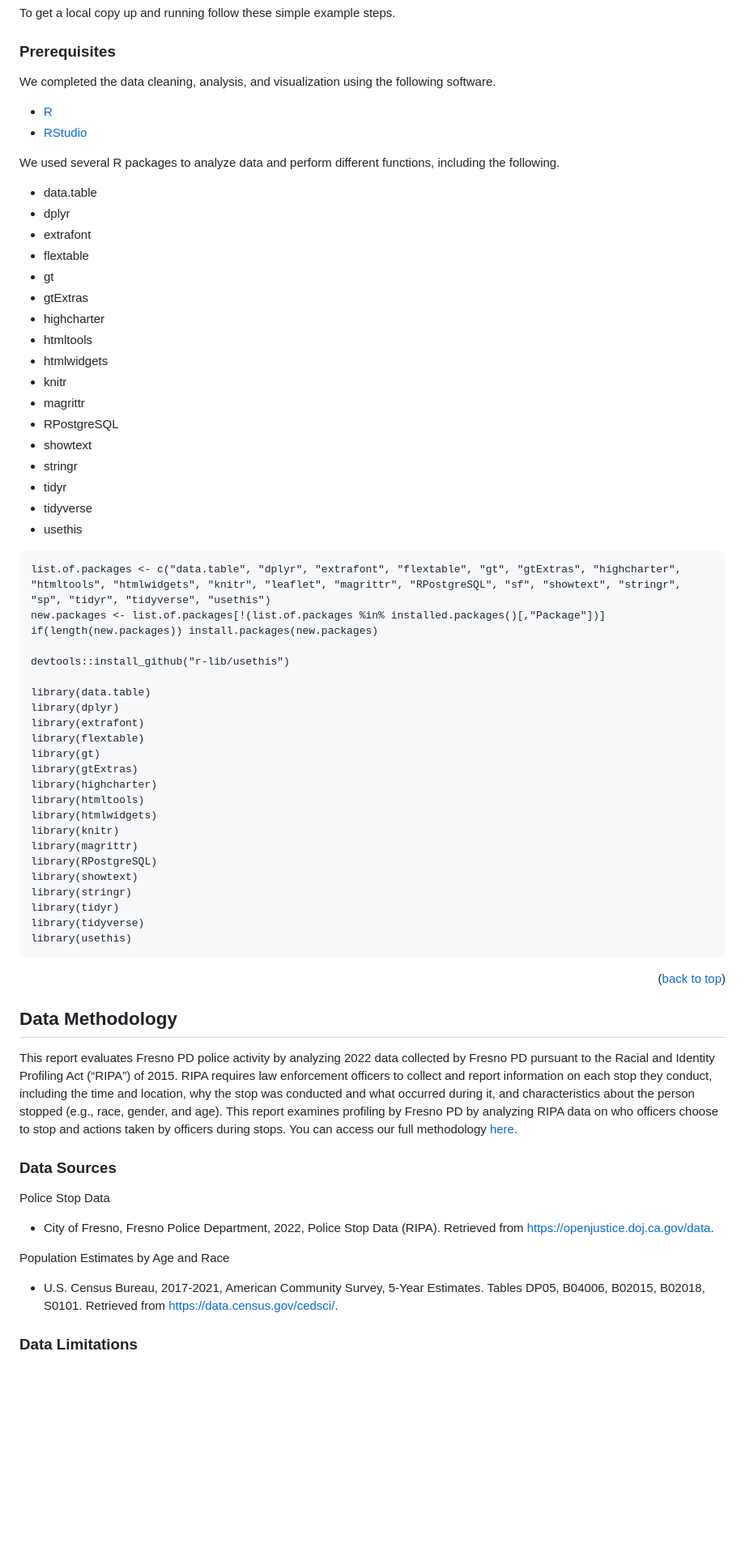
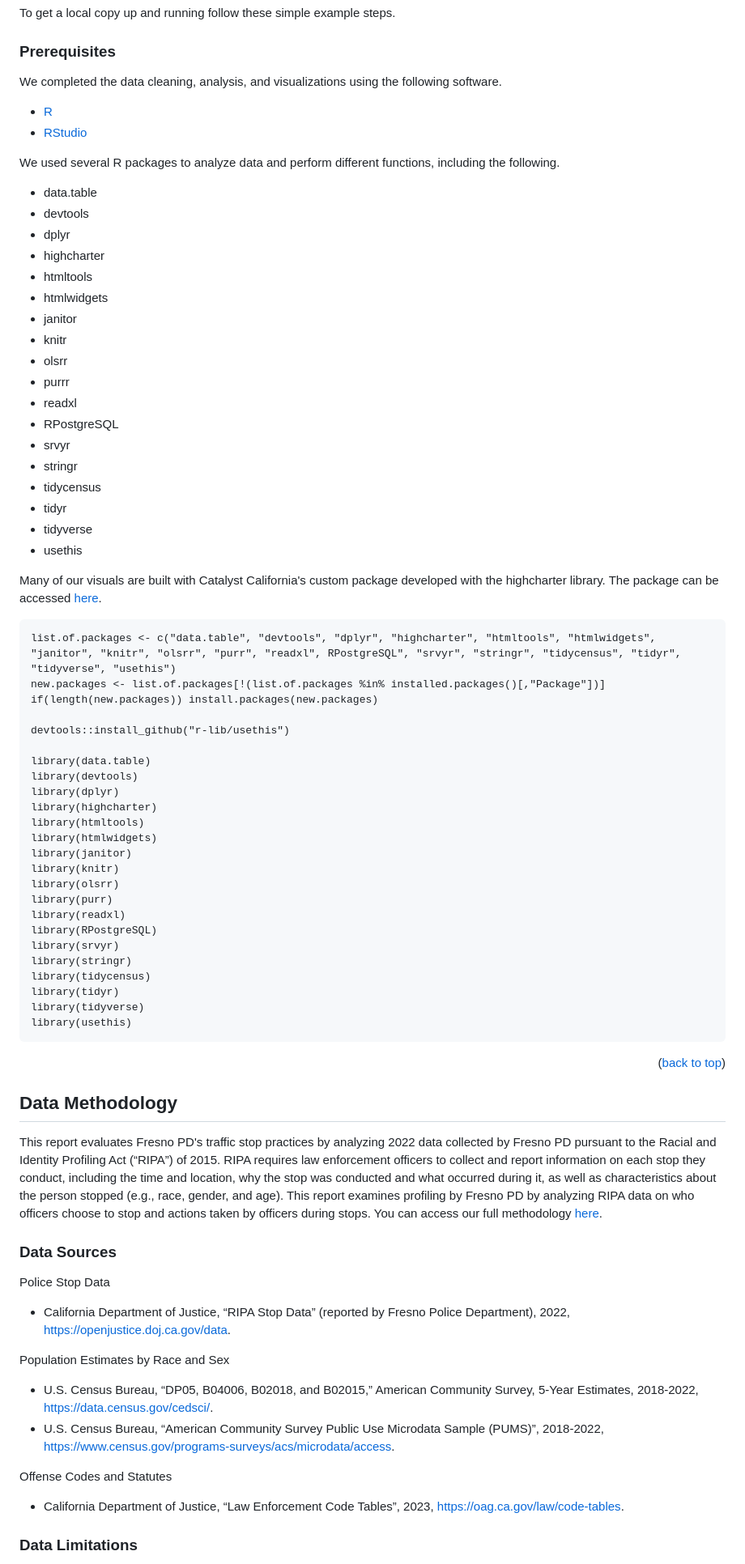
Before and after one commit to catalystcalifornia/fresnoripa, a Markdown page: README.md, the part around the change printed below. Shown: that part at 81% size. Drawn GitHub-style; blank space fills up the shorter version.

Commit message:
Saving text edits to readme--updating title and aligning some language to methodology document. Updating packages and adding citation, adding CADOJ Offense Code data source. Updating license

````diff
--- a/README.md
+++ b/README.md
@@ -79,49 +79,54 @@ To get a local copy up and running follow these simple example steps.
 
 ### Prerequisites
 
-We completed the data cleaning, analysis, and visualization using the following software.
+We completed the data cleaning, analysis, and visualizations using the following software.
 * [R](https://cran.rstudio.com/)
 * [RStudio](https://posit.co/download/rstudio-desktop)
 
 We used several R packages to analyze data and perform different functions, including the following.
 * data.table
+* devtools
 * dplyr
-* extrafont
-* flextable
-* gt
-* gtExtras
 * highcharter
 * htmltools
 * htmlwidgets
+* janitor
 * knitr
-* magrittr
+* olsrr
+* purrr
+* readxl
 * RPostgreSQL
-* showtext
+* srvyr
 * stringr
+* tidycensus
 * tidyr
 * tidyverse
 * usethis
+
+Many of our visuals are built with Catalyst California's custom package developed with the highcharter library. The package can be accessed [here](https://github.com/catalystcalifornia/rdaCharts).
+
 ```
-list.of.packages <- c("data.table", "dplyr", "extrafont", "flextable", "gt", "gtExtras", "highcharter", "htmltools", "htmlwidgets", "knitr", "leaflet", "magrittr", "RPostgreSQL", "sf", "showtext", "stringr", "sp", "tidyr", "tidyverse", "usethis")
+list.of.packages <- c("data.table", "devtools", "dplyr", "highcharter", "htmltools", "htmlwidgets", "janitor", "knitr", "olsrr", "purr", "readxl", RPostgreSQL", "srvyr", "stringr", "tidycensus", "tidyr", "tidyverse", "usethis")
 new.packages <- list.of.packages[!(list.of.packages %in% installed.packages()[,"Package"])]
 if(length(new.packages)) install.packages(new.packages)
 
 devtools::install_github("r-lib/usethis")
 
 library(data.table)
+library(devtools)
 library(dplyr)
-library(extrafont)
-library(flextable)
-library(gt)
-library(gtExtras)
 library(highcharter)
 library(htmltools)
 library(htmlwidgets)
+library(janitor)
 library(knitr)
-library(magrittr)
+library(olsrr)
+library(purr)
+library(readxl)
 library(RPostgreSQL)
-library(showtext)
+library(srvyr)
 library(stringr)
+library(tidycensus)
 library(tidyr)
 library(tidyverse)
 library(usethis)
@@ -131,17 +136,22 @@ library(usethis)
 
 ## Data Methodology
 
-This report evaluates Fresno PD police activity by analyzing 2022 data collected by Fresno PD pursuant to the Racial and Identity Profiling Act (“RIPA”) of 2015. RIPA requires law enforcement officers to collect and report information on each stop they conduct, including the time and location, why the stop was conducted and what occurred during it, and characteristics about the person stopped (e.g., race, gender, and age). This report examines profiling by Fresno PD by analyzing RIPA data on who officers choose to stop and actions taken by officers during stops. You can access our full methodology [here](https://github.com/catalystcalifornia/sdpillars/blob/main/Methodology_Gang_Profiling_SDPD.pdf).
+This report evaluates Fresno PD's traffic stop practices by analyzing 2022 data collected by Fresno PD pursuant to the Racial and Identity Profiling Act (“RIPA”) of 2015. RIPA requires law enforcement officers to collect and report information on each stop they conduct, including the time and location, why the stop was conducted and what occurred during it, as well as characteristics about the person stopped (e.g., race, gender, and age). This report examines profiling by Fresno PD by analyzing RIPA data on who officers choose to stop and actions taken by officers during stops. You can access our full methodology [here]( ).
 
 ### Data Sources
 
 Police Stop Data
 
-* City of Fresno, Fresno Police Department, 2022, Police Stop Data (RIPA). Retrieved from https://openjustice.doj.ca.gov/data.
+* California Department of Justice, “RIPA Stop Data” (reported by Fresno Police Department), 2022,  https://openjustice.doj.ca.gov/data.
 
-Population Estimates by Age and Race
+Population Estimates by Race and Sex
 
-* U.S. Census Bureau, 2017-2021, American Community Survey, 5-Year Estimates. Tables DP05, B04006, B02015, B02018, S0101. Retrieved from https://data.census.gov/cedsci/.
+* U.S. Census Bureau, “DP05, B04006, B02018, and B02015,” American Community Survey, 5-Year Estimates, 2018-2022, https://data.census.gov/cedsci/.
+* U.S. Census Bureau, “American Community Survey Public Use Microdata Sample (PUMS)”, 2018-2022, https://www.census.gov/programs-surveys/acs/microdata/access.
+
+Offense Codes and Statutes
+
+* California Department of Justice, “Law Enforcement Code Tables”, 2023,  https://oag.ca.gov/law/code-tables.
 
 ### Data Limitations
 
````
Also changed, not shown: other parts of README.md (+15 -6 lines).
